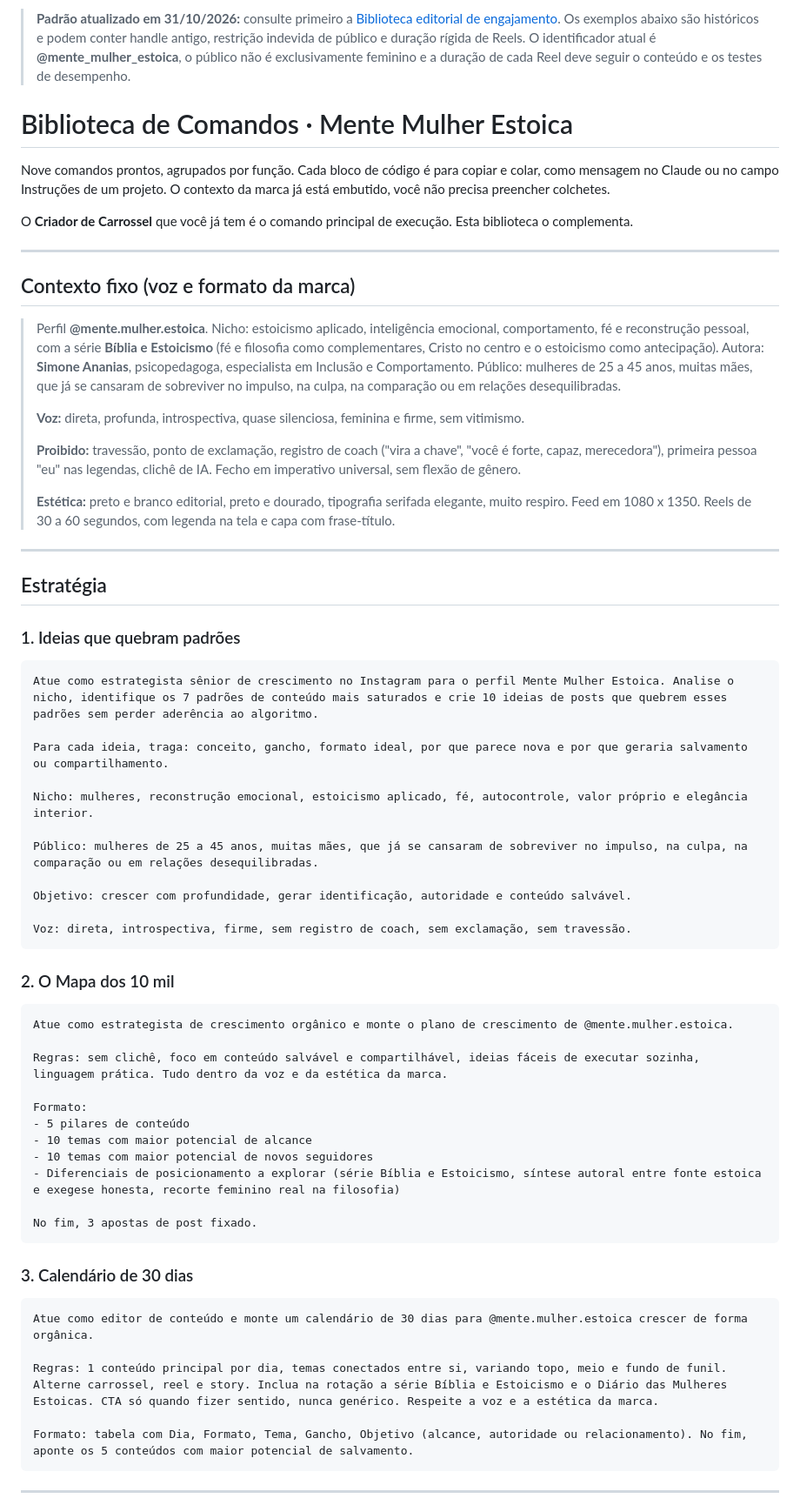
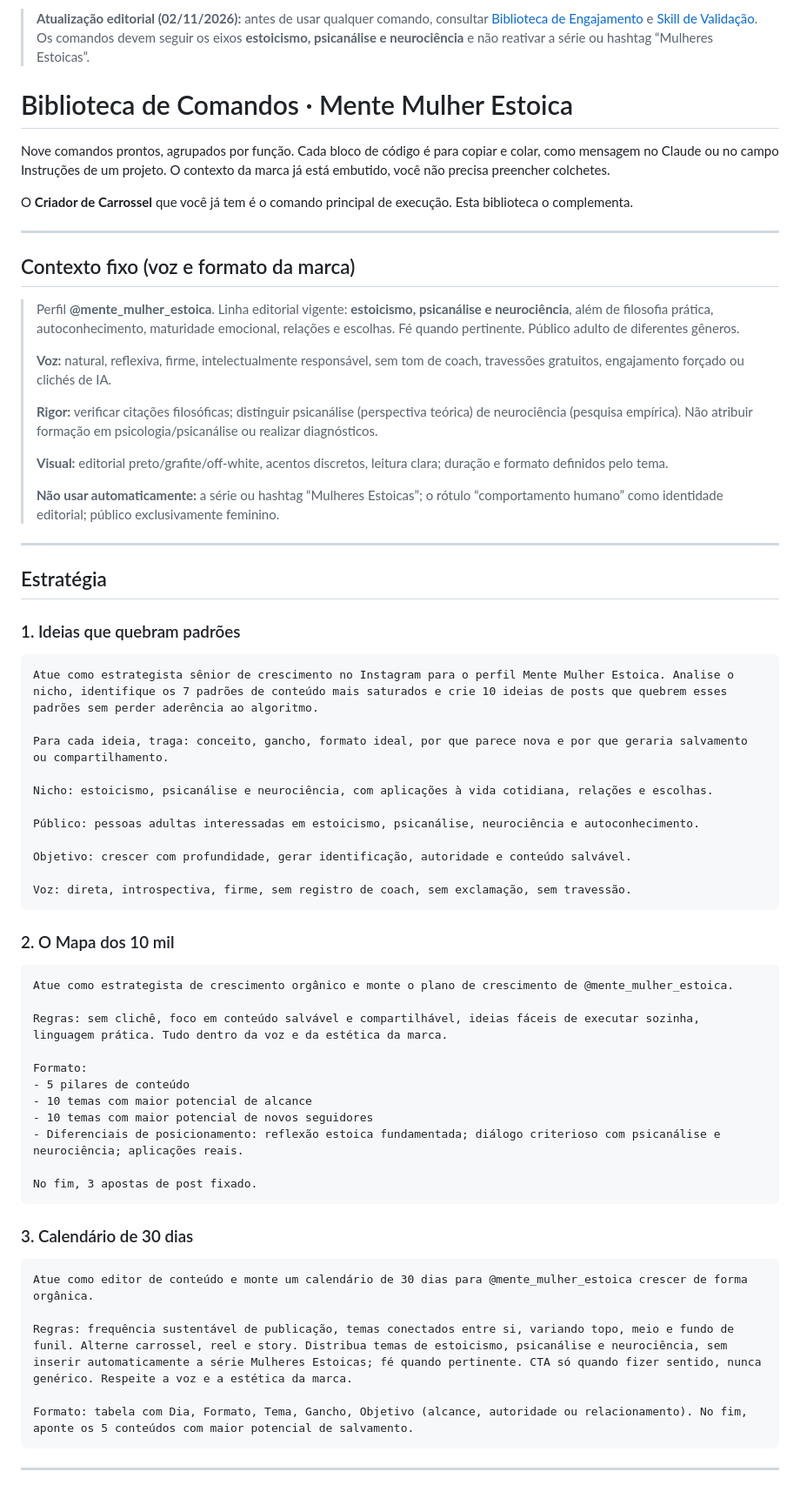
Before and after one commit to simoneananiaseducacional-prog/Digite-meu-primeiro-projeto, a Markdown page: mente-mulher-estoica/comandos.md, the part around one of its changes. Shown at 87% size. Rendered like a GitHub page.

Commit message:
docs: atualizar modelos de comandos para posicionamento vigente

````diff
--- a/mente-mulher-estoica/comandos.md
+++ b/mente-mulher-estoica/comandos.md
@@ -1,4 +1,4 @@
-> **Padrão atualizado em 31/10/2026:** consulte primeiro a [Biblioteca editorial de engajamento](estrategia-engajamento/README.md). Os exemplos abaixo são históricos e podem conter handle antigo, restrição indevida de público e duração rígida de Reels. O identificador atual é **@mente_mulher_estoica**, o público não é exclusivamente feminino e a duração de cada Reel deve seguir o conteúdo e os testes de desempenho.
+> **Atualização editorial (02/11/2026):** antes de usar qualquer comando, consultar [Biblioteca de Engajamento](estrategia-engajamento/README.md) e [Skill de Validação](estrategia-engajamento/skills/validacao-editorial/SKILL.md). Os comandos devem seguir os eixos **estoicismo, psicanálise e neurociência** e não reativar a série ou hashtag “Mulheres Estoicas”.
 
 # Biblioteca de Comandos · Mente Mulher Estoica
 
@@ -13,22 +13,16 @@ o complementa.
 
 ## Contexto fixo (voz e formato da marca)
 
-> Perfil **@mente.mulher.estoica**. Nicho: estoicismo aplicado, inteligência emocional,
-> comportamento, fé e reconstrução pessoal, com a série **Bíblia e Estoicismo** (fé e filosofia
-> como complementares, Cristo no centro e o estoicismo como antecipação). Autora: **Simone
-> Ananias**, psicopedagoga, especialista em Inclusão e Comportamento. Público: mulheres de
-> 25 a 45 anos, muitas mães, que já se cansaram de sobreviver no impulso, na culpa, na
-> comparação ou em relações desequilibradas.
+> Perfil **@mente_mulher_estoica**. Linha editorial vigente: **estoicismo, psicanálise e neurociência**, além de filosofia prática, autoconhecimento, maturidade emocional, relações e escolhas. Fé quando pertinente. Público adulto de diferentes gêneros.
 >
-> **Voz:** direta, profunda, introspectiva, quase silenciosa, feminina e firme, sem vitimismo.
+> **Voz:** natural, reflexiva, firme, intelectualmente responsável, sem tom de coach, travessões gratuitos, engajamento forçado ou clichés de IA.
 >
-> **Proibido:** travessão, ponto de exclamação, registro de coach ("vira a chave", "você é forte,
-> capaz, merecedora"), primeira pessoa "eu" nas legendas, clichê de IA. Fecho em imperativo
-> universal, sem flexão de gênero.
+> **Rigor:** verificar citações filosóficas; distinguir psicanálise (perspectiva teórica) de neurociência (pesquisa empírica). Não atribuir formação em psicologia/psicanálise ou realizar diagnósticos.
 >
-> **Estética:** preto e branco editorial, preto e dourado, tipografia serifada elegante, muito
-> respiro. Feed em 1080 x 1350. Reels de 30 a 60 segundos, com legenda na tela e capa com
-> frase-título.
+> **Visual:** editorial preto/grafite/off-white, acentos discretos, leitura clara; duração e formato definidos pelo tema.
+>
+> **Não usar automaticamente:** a série ou hashtag “Mulheres Estoicas”; o rótulo “comportamento humano” como identidade editorial; público exclusivamente feminino.
+
 
 ---
 
@@ -41,9 +35,9 @@ Atue como estrategista sênior de crescimento no Instagram para o perfil Mente M
 
 Para cada ideia, traga: conceito, gancho, formato ideal, por que parece nova e por que geraria salvamento ou compartilhamento.
 
-Nicho: mulheres, reconstrução emocional, estoicismo aplicado, fé, autocontrole, valor próprio e elegância interior.
+Nicho: estoicismo, psicanálise e neurociência, com aplicações à vida cotidiana, relações e escolhas.
 
-Público: mulheres de 25 a 45 anos, muitas mães, que já se cansaram de sobreviver no impulso, na culpa, na comparação ou em relações desequilibradas.
+Público: pessoas adultas interessadas em estoicismo, psicanálise, neurociência e autoconhecimento.
 
 Objetivo: crescer com profundidade, gerar identificação, autoridade e conteúdo salvável.
 
@@ -53,7 +47,7 @@ Voz: direta, introspectiva, firme, sem registro de coach, sem exclamação, sem
 ### 2. O Mapa dos 10 mil
 
 ```
-Atue como estrategista de crescimento orgânico e monte o plano de crescimento de @mente.mulher.estoica.
+Atue como estrategista de crescimento orgânico e monte o plano de crescimento de @mente_mulher_estoica.
 
 Regras: sem clichê, foco em conteúdo salvável e compartilhável, ideias fáceis de executar sozinha, linguagem prática. Tudo dentro da voz e da estética da marca.
 
@@ -61,7 +55,7 @@ Formato:
 - 5 pilares de conteúdo
 - 10 temas com maior potencial de alcance
 - 10 temas com maior potencial de novos seguidores
-- Diferenciais de posicionamento a explorar (série Bíblia e Estoicismo, síntese autoral entre fonte estoica e exegese honesta, recorte feminino real na filosofia)
+- Diferenciais de posicionamento: reflexão estoica fundamentada; diálogo criterioso com psicanálise e neurociência; aplicações reais.
 
 No fim, 3 apostas de post fixado.
 ```
@@ -69,9 +63,9 @@ No fim, 3 apostas de post fixado.
 ### 3. Calendário de 30 dias
 
 ```
-Atue como editor de conteúdo e monte um calendário de 30 dias para @mente.mulher.estoica crescer de forma orgânica.
+Atue como editor de conteúdo e monte um calendário de 30 dias para @mente_mulher_estoica crescer de forma orgânica.
 
-Regras: 1 conteúdo principal por dia, temas conectados entre si, variando topo, meio e fundo de funil. Alterne carrossel, reel e story. Inclua na rotação a série Bíblia e Estoicismo e o Diário das Mulheres Estoicas. CTA só quando fizer sentido, nunca genérico. Respeite a voz e a estética da marca.
+Regras: frequência sustentável de publicação, temas conectados entre si, variando topo, meio e fundo de funil. Alterne carrossel, reel e story. Distribua temas de estoicismo, psicanálise e neurociência, sem inserir automaticamente a série Mulheres Estoicas; fé quando pertinente. CTA só quando fizer sentido, nunca genérico. Respeite a voz e a estética da marca.
 
 Formato: tabela com Dia, Formato, Tema, Gancho, Objetivo (alcance, autoridade ou relacionamento). No fim, aponte os 5 conteúdos com maior potencial de salvamento.
 ```
````
Also changed, not shown: other parts of mente-mulher-estoica/comandos.md (+10 -10 lines).
